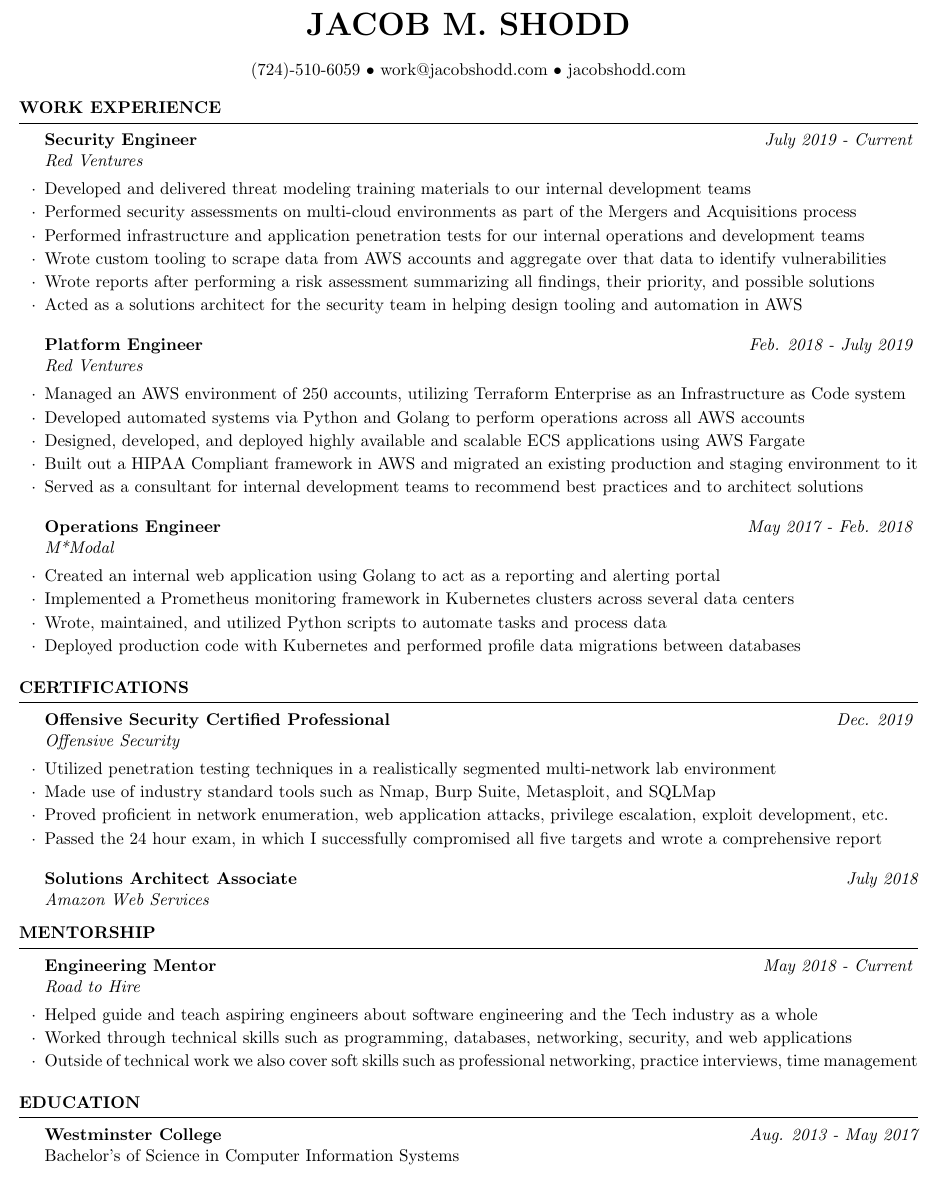
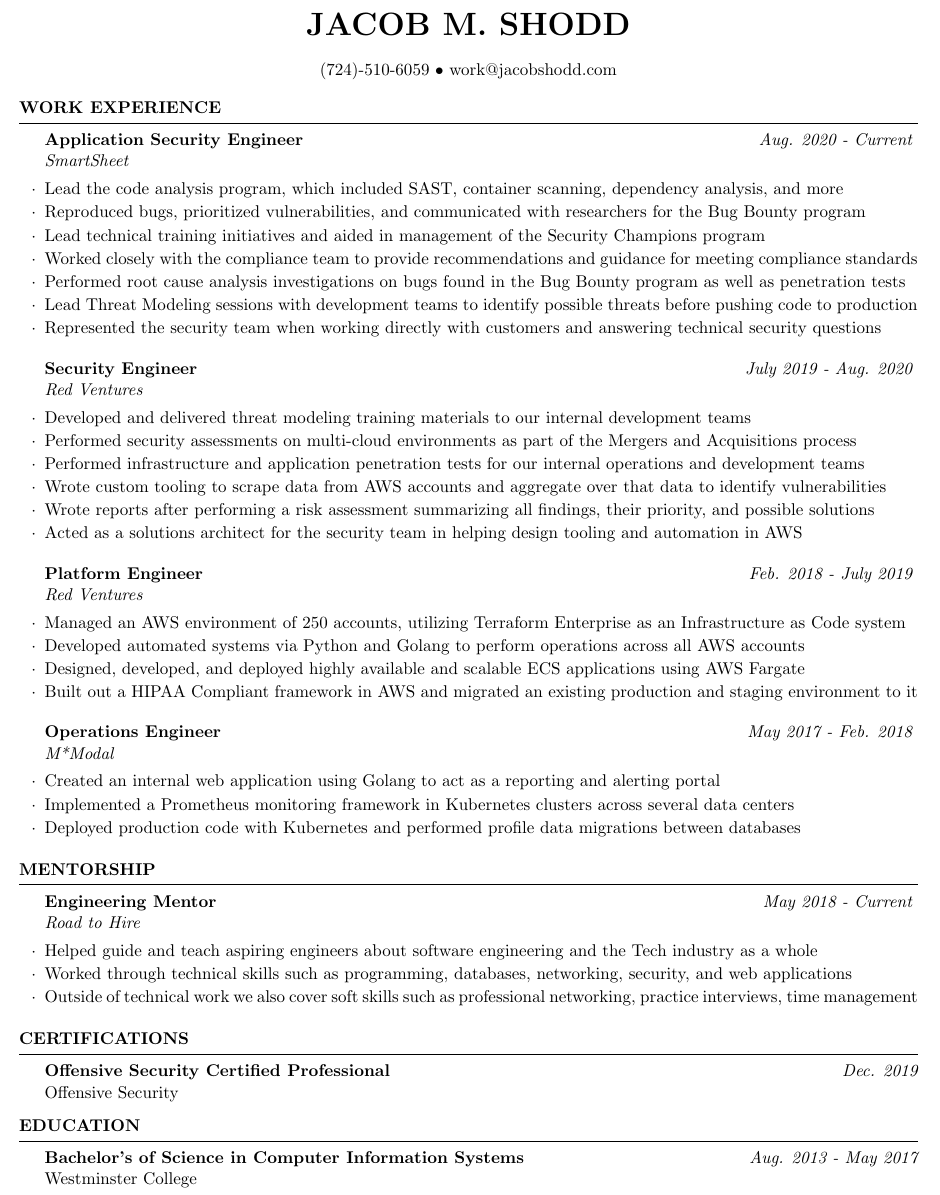
Before and after one commit to jshodd/resume, a LaTeX CV (shodd_jacob_resume.tex): part of the page, cut so that both start at the same text. Compiled offline with pdfLaTeX.

Commit message:
Updating resume for 2020 to 2021

```diff
--- a/shodd_jacob_resume.tex
+++ b/shodd_jacob_resume.tex
@@ -28,7 +28,7 @@
 \name{Jacob M. Shodd} % Your name
 %\address{B-1 \\ II , U.P. 208016} % Your address
 %\address{123 Pleasant Lane \\ City, State 12345} % Your secondary addess (optional)
-\address{(724)-510-6059 \\ work@jacobshodd.com \\ jacobshodd.com} % Your phone number and email
+\address{(724)-510-6059 \\ work@jacobshodd.com} % Your phone number and email
 
 \begin{document}
 
@@ -37,7 +37,21 @@
 %----------------------------------------------------------------------------------------
 \begin{rSection}{\vspace{-5pt}Work Experience}
 
-  \begin{rSubsection}{Security Engineer}{\em July 2019 - Current}{Red Ventures}{}
+  \begin{rSubsection}{Application Security Engineer}{\em Aug. 2020 - Current}{SmartSheet}{}
+  \item {Lead the code analysis program, which included SAST, container scanning, dependency analysis, and more}
+  \item {Reproduced bugs, prioritized vulnerabilities, and communicated with researchers for the Bug Bounty program}
+  \item {Lead technical training initiatives and aided in management of the Security Champions program}
+  \item {Worked closely with the compliance team to provide recommendations and guidance for meeting compliance standards}
+  \item {Performed root cause analysis investigations on bugs found in the Bug Bounty program as well as penetration tests}
+  \item {Lead Threat Modeling sessions with development teams to identify possible threats before pushing code to production}
+  \item {Represented the security team when working directly with customers and answering technical security questions}
+
+  \end{rSubsection}
+
+
+  %------------------------------------------------
+
+  \begin{rSubsection}{Security Engineer}{\em July 2019 - Aug. 2020}{Red Ventures}{}
   \item {Developed and delivered threat modeling training materials to our internal development teams}
   \item {Performed security assessments on multi-cloud environments as part of the Mergers and Acquisitions process}
   \item {Performed infrastructure and application penetration tests for our internal operations and development teams}
@@ -55,7 +69,6 @@
 \item {Developed automated systems via Python and Golang to perform operations across all AWS accounts}
 \item {Designed, developed, and deployed highly available and scalable ECS applications using AWS Fargate}
 \item {Built out a HIPAA Compliant framework in AWS and migrated an existing production and staging environment to it}
-\item {Served as a consultant for internal development teams to recommend best practices and to architect solutions}
 
 \end{rSubsection}
 
@@ -65,31 +78,11 @@
 \begin{rSubsection}{Operations Engineer}{\em May 2017 - Feb. 2018}{M*Modal}{}
 \item {Created an internal web application using Golang to act as a reporting and alerting portal}
 \item {Implemented a Prometheus monitoring framework in Kubernetes clusters across several data centers}
-\item {Wrote, maintained, and utilized Python scripts to automate tasks and process data}
 \item {Deployed production code with Kubernetes and performed profile data migrations between databases}
 \end{rSubsection}
 
 \end{rSection}
 
-%----------------------------------------------------------------------------------------
-%	Certification Section
-%----------------------------------------------------------------------------------------
-%\begin{rSection}{\vspace{-5pt}Certifications}
-%  \begin{tabular}{ @{} >{\bfseries}l @{\hspace{6ex}} l }
-%    Offensive Security & Offensive Security Certified Professional \\
-%    Amazon Web Services & Solutions Architect Associate\\
-%  \end{tabular}
-%\end{rSection}
-\begin{rSection}{\vspace{-5pt}Certifications}
-  \begin{rSubsection}{Offensive Security Certified Professional}{\em Dec. 2019}{Offensive Security}{}
-  \item {Utilized penetration testing techniques in a realistically segmented multi-network lab environment}
-  \item {Made use of industry standard tools such as Nmap, Burp Suite, Metasploit, and SQLMap }
-  \item {Proved proficient in network enumeration, web application attacks, privilege escalation, exploit development, etc.}
-  \item {Passed the 24 hour exam, in which I successfully compromised all five targets and wrote a comprehensive report}
-  \end{rSubsection}
-  {\bf Solutions Architect Associate} \hfill {\em July 2018}
-  \\ \textit{Amazon Web Services}
-\end{rSection}
 %----------------------------------------------------------------------------------------
 %	Mentorship SECTION
 %----------------------------------------------------------------------------------------
@@ -100,6 +93,14 @@
   \item {Worked through technical skills such as programming, databases, networking, security, and web applications}
   \item {Outside of technical work we also cover soft skills such as professional networking, practice interviews, time management}
   \end{rSubsection}
+\end{rSection}
+
+%----------------------------------------------------------------------------------------
+%	Certification Section
+%----------------------------------------------------------------------------------------
+\begin{rSection}{\vspace{-5pt}Certifications}
+  {\bf Offensive Security Certified Professional} \hfill {\em Dec. 2019}
+  \\ Offensive Security
 \end{rSection}
 
 %----------------------------------------------------------------------------------------
@@ -118,11 +119,8 @@
 %----------------------------------------------------------------------------------------
 
 \begin{rSection}{\vspace{-5pt}Education}
-
-  {\bf Westminster College} \hfill {\em Aug. 2013 - May 2017}
-  \\ Bachelor's of Science in Computer Information Systems
-
-
+  {\bf Bachelor's of Science in Computer Information Systems} \hfill {\em Aug. 2013 - May 2017}
+  \\ Westminster College
 \end{rSection}
 
 
```
Also changed, not shown: shodd_jacob_resume.pdf.
